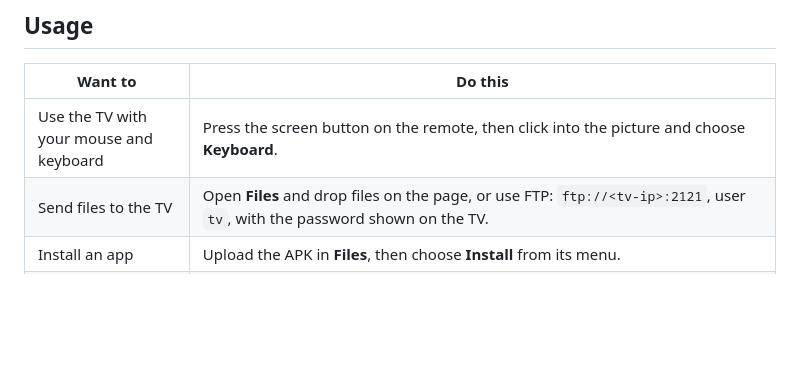
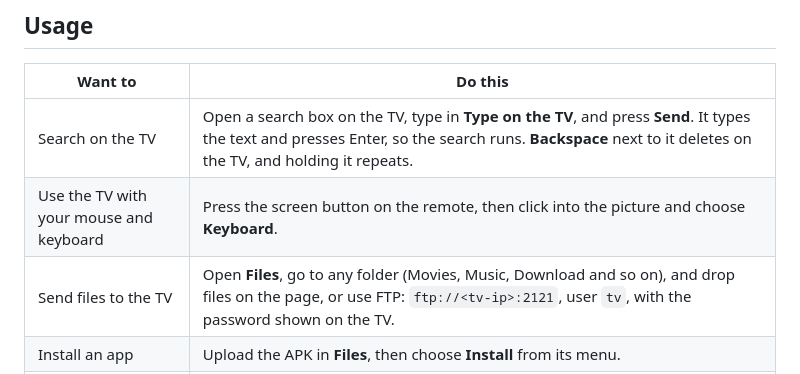
Before and after one commit to tasin-py/Tasin-Shares, a Markdown page: README.md, the part around one of its changes. GitHub-like rendering; blank space fills up the shorter version.

```diff
--- a/README.md
+++ b/README.md
@@ -157,8 +164,9 @@ From a clone of this repository, `TV_HOST=192.168.0.105 ./install.sh` builds the
 
 | Want to | Do this |
 |---|---|
+| Search on the TV | Open a search box on the TV, type in **Type on the TV**, and press **Send**. It types the text and presses Enter, so the search runs. **Backspace** next to it deletes on the TV, and holding it repeats. |
 | Use the TV with your mouse and keyboard | Press the screen button on the remote, then click into the picture and choose **Keyboard**. |
-| Send files to the TV | Open **Files** and drop files on the page, or use FTP: `ftp://<tv-ip>:2121`, user `tv`, with the password shown on the TV. |
+| Send files to the TV | Open **Files**, go to any folder (Movies, Music, Download and so on), and drop files on the page, or use FTP: `ftp://<tv-ip>:2121`, user `tv`, with the password shown on the TV. |
 | Install an app | Upload the APK in **Files**, then choose **Install** from its menu. |
 | Show a phone or PC screen on the TV | On the TV, choose **Cast a phone or PC** for steps for Windows, Android and Apple devices. |
 | Become the owner | On a new install, the first device you allow can set the owner password in **Settings**, which makes it the owner. Other devices open **I’m the owner** on the connect screen and enter that password. Owner devices reconnect without a code. |
```
Also changed, not shown: other parts of README.md (+10 -3 lines), screenshots/pc-2-apps.png, screenshots/phone-3-remote.png, 7 other files.
